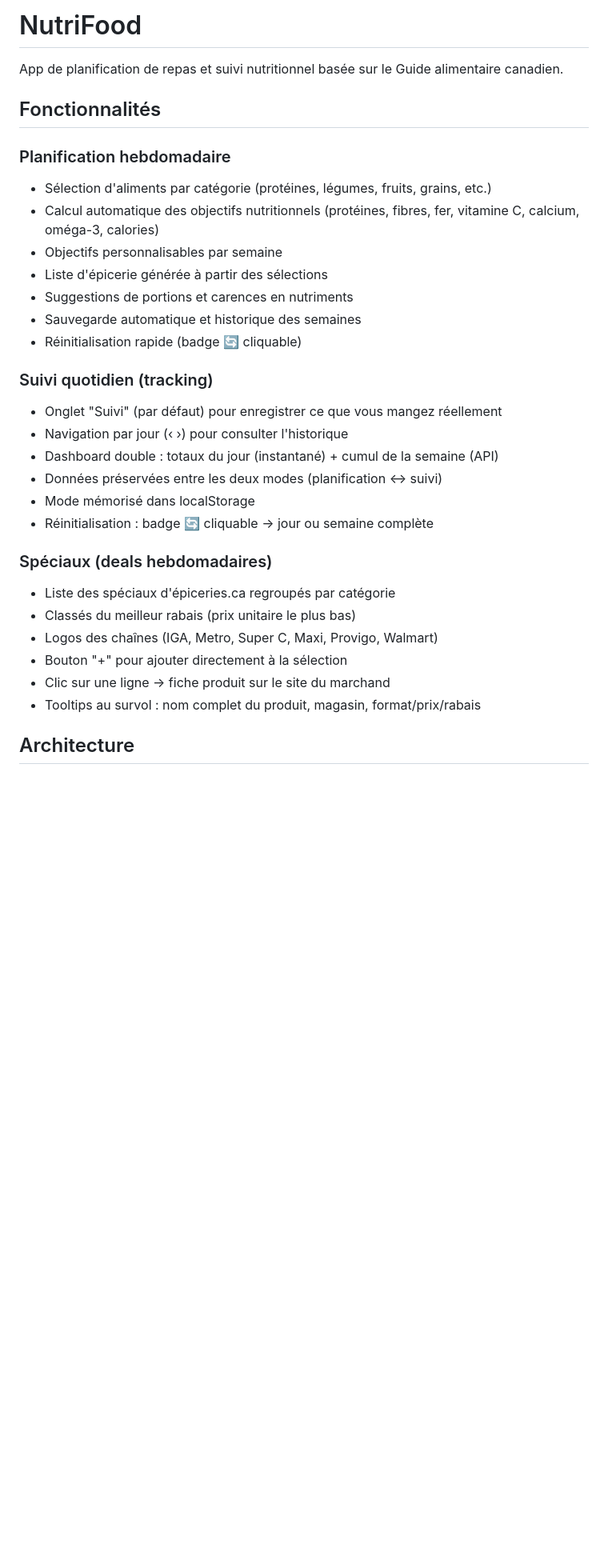
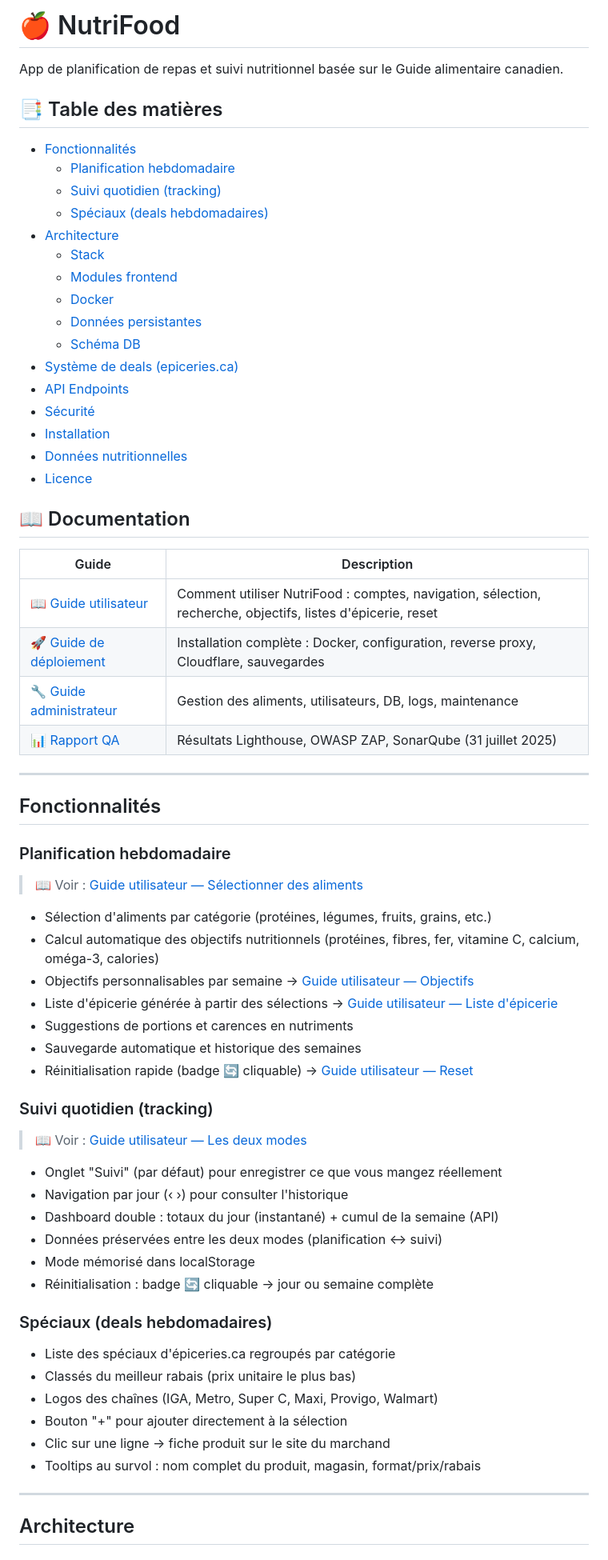
Before and after one commit to SlopVibe-org/nutri-food, a Markdown page: README.md, the part around one of its changes. Shown at 80% size. Rendered like a GitHub page; blank space fills up the shorter version.

Commit message:
Docs: add table of contents and cross-references to guides in README
- Add clickable table of contents at the top
- Add documentation table with links to all 4 guides
- Add inline cross-references (📖 Voir) to relevant guide sections
  throughout the README (features, architecture, deployment, admin, etc.)
- Add separators between major sections for readability

```diff
--- a/README.md
+++ b/README.md
@@ -1,19 +1,55 @@
-# NutriFood
+# 🍎 NutriFood
 
 App de planification de repas et suivi nutritionnel basée sur le Guide alimentaire canadien.
+
+## 📑 Table des matières
+
+- [Fonctionnalités](#fonctionnalités)
+  - [Planification hebdomadaire](#planification-hebdomadaire)
+  - [Suivi quotidien (tracking)](#suivi-quotidien-tracking)
+  - [Spéciaux (deals hebdomadaires)](#spéciaux-deals-hebdomadaires)
+- [Architecture](#architecture)
+  - [Stack](#stack)
+  - [Modules frontend](#modules-frontend)
+  - [Docker](#docker)
+  - [Données persistantes](#données-persistantes)
+  - [Schéma DB](#schéma-db)
+- [Système de deals (epiceries.ca)](#système-de-deals-epiceriesca)
+- [API Endpoints](#api-endpoints)
+- [Sécurité](#sécurité)
+- [Installation](#installation)
+- [Données nutritionnelles](#données-nutritionnelles)
+- [Licence](#licence)
+
+## 📖 Documentation
+
+| Guide | Description |
+|-------|-------------|
+| [📖 Guide utilisateur](docs/USER_GUIDE.md) | Comment utiliser NutriFood : comptes, navigation, sélection, recherche, objectifs, listes d'épicerie, reset |
+| [🚀 Guide de déploiement](docs/DEPLOYMENT.md) | Installation complète : Docker, configuration, reverse proxy, Cloudflare, sauvegardes |
+| [🔧 Guide administrateur](docs/ADMIN_GUIDE.md) | Gestion des aliments, utilisateurs, DB, logs, maintenance |
+| [📊 Rapport QA](docs/QA_REPORT.md) | Résultats Lighthouse, OWASP ZAP, SonarQube (31 juillet 2025) |
+
+---
 
 ## Fonctionnalités
 
 ### Planification hebdomadaire
+
+> 📖 Voir : [Guide utilisateur — Sélectionner des aliments](docs/USER_GUIDE.md#🖱️-sélectionner-des-aliments)
+
 - Sélection d'aliments par catégorie (protéines, légumes, fruits, grains, etc.)
 - Calcul automatique des objectifs nutritionnels (protéines, fibres, fer, vitamine C, calcium, oméga-3, calories)
-- Objectifs personnalisables par semaine
-- Liste d'épicerie générée à partir des sélections
+- Objectifs personnalisables par semaine → [Guide utilisateur — Objectifs](docs/USER_GUIDE.md#🎯-objectifs-nutritionnels-personnalisés)
+- Liste d'épicerie générée à partir des sélections → [Guide utilisateur — Liste d'épicerie](docs/USER_GUIDE.md#🛒-liste-dépicerie)
 - Suggestions de portions et carences en nutriments
 - Sauvegarde automatique et historique des semaines
-- Réinitialisation rapide (badge 🔄 cliquable)
+- Réinitialisation rapide (badge 🔄 cliquable) → [Guide utilisateur — Reset](docs/USER_GUIDE.md#🔄-réinitialiser-les-données)
 
 ### Suivi quotidien (tracking)
+
+> 📖 Voir : [Guide utilisateur — Les deux modes](docs/USER_GUIDE.md#📊-les-deux-modes--suivi-et-planification)
+
 - Onglet "Suivi" (par défaut) pour enregistrer ce que vous mangez réellement
 - Navigation par jour (‹ ›) pour consulter l'historique
 - Dashboard double : totaux du jour (instantané) + cumul de la semaine (API)
@@ -22,6 +58,7 @@ App de planification de repas et suivi nutritionnel basée sur le Guide alimenta
 - Réinitialisation : badge 🔄 cliquable → jour ou semaine complète
 
 ### Spéciaux (deals hebdomadaires)
+
 - Liste des spéciaux d'épiceries.ca regroupés par catégorie
 - Classés du meilleur rabais (prix unitaire le plus bas)
 - Logos des chaînes (IGA, Metro, Super C, Maxi, Provigo, Walmart)
@@ -29,6 +66,8 @@ App de planification de repas et suivi nutritionnel basée sur le Guide alimenta
 - Clic sur une ligne → fiche produit sur le site du marchand
 - Tooltips au survol : nom complet du produit, magasin, format/prix/rabais
 
+---
+
 ## Architecture
 
 ### Stack
```
Also changed, not shown: other parts of README.md (+33 -7 lines).
